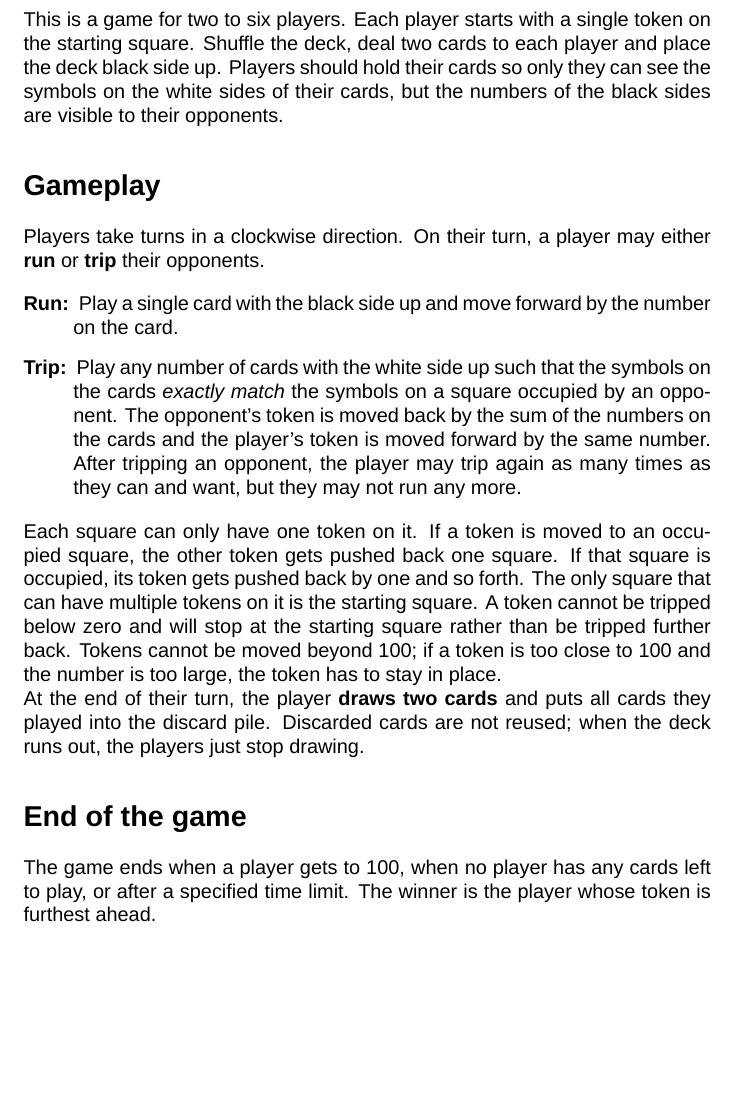
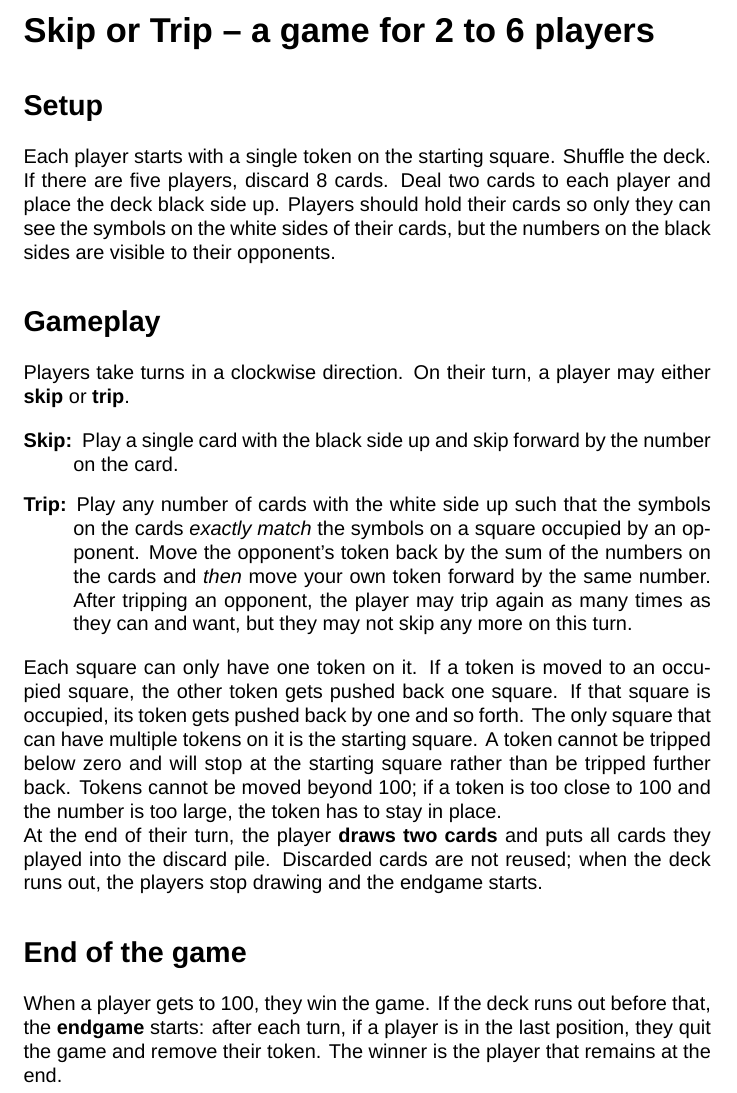
Before and after one commit to ctbo/primes-game, a LaTeX document (primes-game.tex): part of page 1 of 4, cut at the place of the change, the shorter picture padded with empty space. Compiled offline with XeLaTeX; a missing font is replaced by an installed copy or a similar font.

Commit message:
The game now has a name and new rules.

```diff
--- a/primes-game.tex
+++ b/primes-game.tex
@@ -18,30 +18,31 @@
 
 \begin{document}
 
+{\center\LARGE\textbf{Skip or Trip -- a game for 2 to 6 players}}
 
 \section*{Setup}
 
-This is a game for two to six players. Each player starts with a single token on the starting square. Shuffle the deck, deal two cards to each player and place the deck black side up. Players should hold their cards so only they can see the symbols on the white sides of their cards, but the numbers of the black sides are visible to their opponents.
+Each player starts with a single token on the starting square. Shuffle the deck. If there are five players, discard  8~cards. Deal two cards to each player and place the deck black side up. Players should hold their cards so only they can see the symbols on the white sides of their cards, but the numbers on the black sides are visible to their opponents.
 
 \section*{Gameplay}
 
-Players take turns in a clockwise direction. On their turn, a player may either \textbf{run} or \textbf{trip} their opponents.
+Players take turns in a clockwise direction. On their turn, a player may either \textbf{skip} or \textbf{trip}.
 
 \begin{description}
 
-\item[Run:] Play a single card with the black side up and move forward by the number on the card.
+\item[Skip:] Play a single card with the black side up and skip forward by the number on the card.
 
-\item[Trip:] Play any number of cards with the white side up such that the symbols on the cards \textit{exactly match} the symbols on a square occupied by an opponent. The opponent's token is moved back by the sum of the numbers on the cards and the player's token is moved forward by the same number. After tripping an opponent, the player may trip again as many times as they can and want, but they may not run any more.
+\item[Trip:] Play any number of cards with the white side up such that the symbols on the cards \textit{exactly match} the symbols on a square occupied by an opponent. Move the opponent's token back by the sum of the numbers on the cards and \textit{then} move your own token forward by the same number. After tripping an opponent, the player may trip again as many times as they can and want, but they may not skip any more on this turn.
 
 \end{description}
 
 Each square can only have one token on it. If a token is moved to an occupied square, the other token gets pushed back one square. If that square is occupied, its token gets pushed back by one and so forth. The only square that can have multiple tokens on it is the starting square. A token cannot be tripped below zero and will stop at the starting square rather than be tripped further back. Tokens cannot be moved beyond 100; if a token is too close to 100 and the number is too large, the token has to stay in place.
 
-At the end of their turn, the player \textbf{draws two cards} and puts all cards they played into the discard pile. Discarded cards are not reused; when the deck runs out, the players just stop drawing.
+At the end of their turn, the player \textbf{draws two cards} and puts all cards they played into the discard pile. Discarded cards are not reused; when the deck runs out, the players stop drawing and the endgame starts.
 
 \section*{End of the game}
 
-The game ends when a player gets to 100, when no player has any cards left to play, or after a specified time limit. The winner is the player whose token is furthest ahead.
+When a player gets to 100, they win the game. If the deck runs out before that, the \textbf{endgame} starts: after each turn, if a player is in the last position, they quit the game and remove their token. The winner is the player that remains at the end.
 
 \section*{Example}
 
```
Also changed, not shown: primes-game.pdf.
